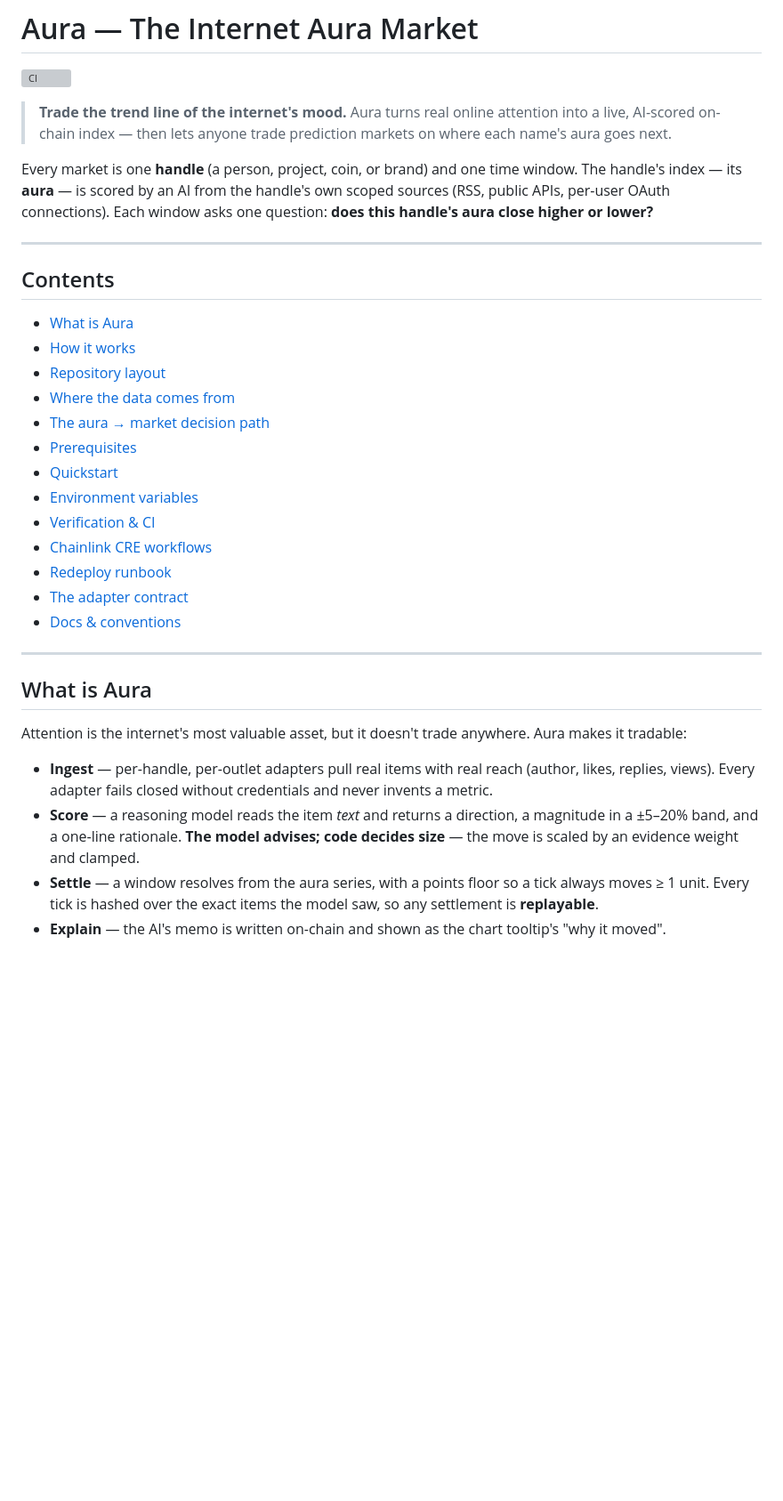
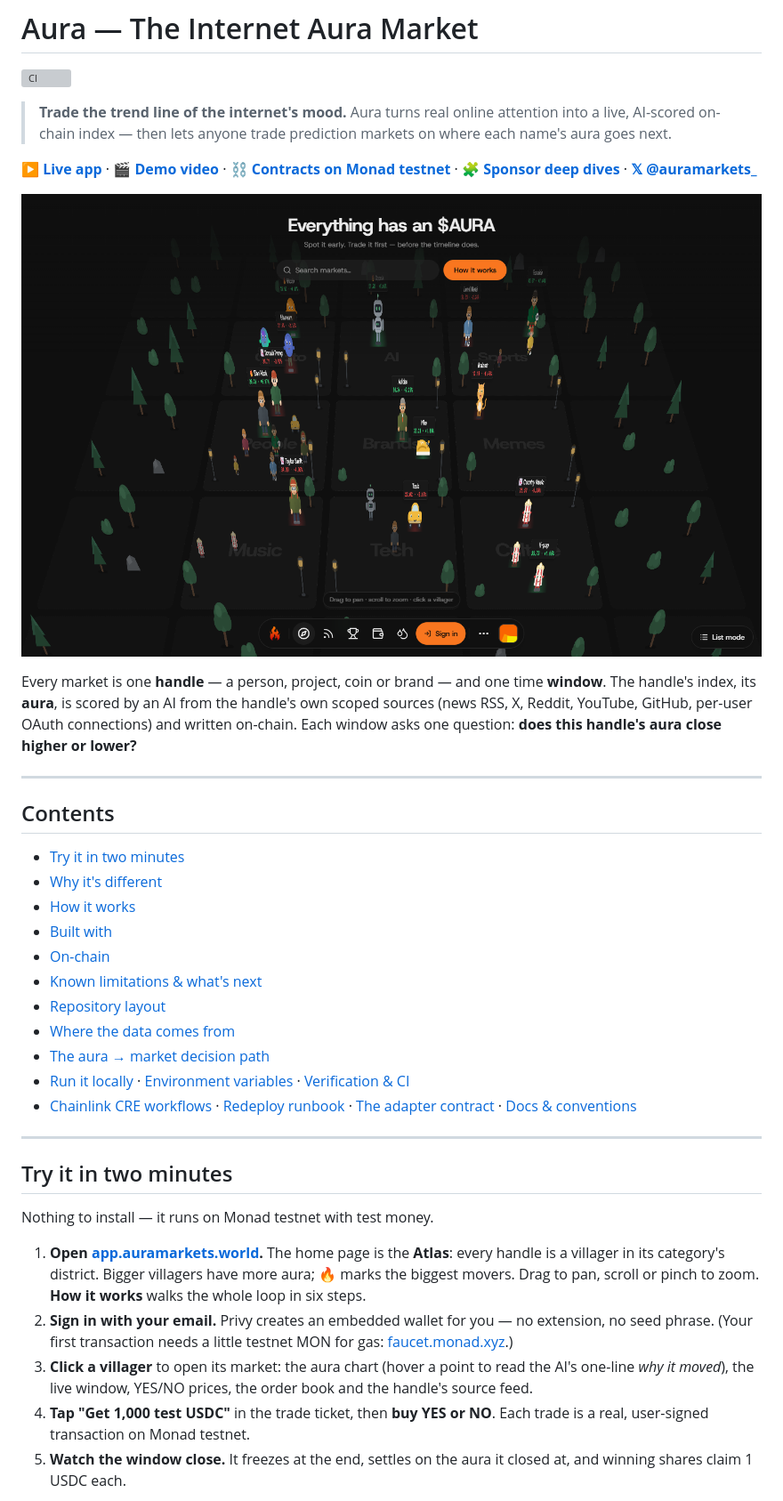
Before and after one commit to credibble/aura, a Markdown page: README.md, the part around one of its changes. Shown at 89% size. Rendered like a GitHub page; pictures changed too: docs/media/atlas.png (added); blank space fills up the shorter version; grey boxes are pictures that could not be loaded.

```diff
--- a/README.md
+++ b/README.md
@@ -6,44 +6,54 @@
 > Aura turns real online attention into a live, AI-scored on-chain index — then
 > lets anyone trade prediction markets on where each name's aura goes next.
 
-Every market is one **handle** (a person, project, coin, or brand) and one time
-window. The handle's index — its **aura** — is scored by an AI from the handle's
-own scoped sources (RSS, public APIs, per-user OAuth connections). Each window
-asks one question: **does this handle's aura close higher or lower?**
+**[▶ Live app](https://app.auramarkets.world)** ·
+**[🎬 Demo video](https://youtu.be/E2GSJJVkTLs)** ·
+**[⛓ Contracts on Monad testnet](#on-chain)** ·
+**[🧩 Sponsor deep dives](#built-with)** ·
+**[𝕏 @auramarkets_](https://x.com/auramarkets_)**
+
+![The Aura Atlas: every handle is a villager standing in its category's district, sized by its aura, with its index and move on a tag above its head](docs/media/atlas.png)
+
+Every market is one **handle** — a person, project, coin or brand — and one time
+**window**. The handle's index, its **aura**, is scored by an AI from the
+handle's own scoped sources (news RSS, X, Reddit, YouTube, GitHub, per-user OAuth
+connections) and written on-chain. Each window asks one question: **does this
+handle's aura close higher or lower?**
 
 ---
 
 ## Contents
 
-- [What is Aura](#what-is-aura)
+- [Try it in two minutes](#try-it-in-two-minutes)
+- [Why it's different](#why-its-different)
 - [How it works](#how-it-works)
+- [Built with](#built-with)
+- [On-chain](#on-chain)
+- [Known limitations & what's next](#known-limitations--whats-next)
 - [Repository layout](#repository-layout)
 - [Where the data comes from](#where-the-data-comes-from)
 - [The aura → market decision path](#the-aura--market-decision-path)
-- [Prerequisites](#prerequisites)
-- [Quickstart](#quickstart)
-- [Environment variables](#environment-variables)
-- [Verification & CI](#verification--ci)
-- [Chainlink CRE workflows](#chainlink-cre-workflows)
-- [Redeploy runbook](#redeploy-runbook)
-- [The adapter contract](#the-adapter-contract)
-- [Docs & conventions](#docs--conventions)
+- [Run it locally](#prerequisites) · [Environment variables](#environment-variables) · [Verification & CI](#verification--ci)
+- [Chainlink CRE workflows](#chainlink-cre-workflows) · [Redeploy runbook](#redeploy-runbook) · [The adapter contract](#the-adapter-contract) · [Docs & conventions](#docs--conventions)
 
 ---
 
-## What is Aura
+## Try it in two minutes
 
-Attention is the internet's most valuable asset, but it doesn't trade anywhere.
-Aura makes it tradable:
+Nothing to install — it runs on Monad testnet with test money.
 
-- **Ingest** — per-handle, per-outlet adapters pull real items with real reach
-  (author, likes, replies, views). Every adapter fails closed without
-  credentials and never invents a metric.
-- **Score** — a reasoning model reads the item *text* and returns a direction, a
-  magnitude in a ±5–20% band, and a one-line rationale. **The model advises; code
-  decides size** — the move is scaled by an evidence weight and clamped.
-- **Settle** — a window resolves from the aura series, with a points floor so a
-  tick always moves ≥ 1 unit. Every tick is hashed over the exact items the model
-  saw, so any settlement is **replayable**.
-- **Explain** — the AI's memo is written on-chain and shown as the chart tooltip's
-  "why it moved".
+1. **Open [app.auramarkets.world](https://app.auramarkets.world).** The home page
+   is the **Atlas**: every handle is a villager in its category's district. Bigger
+   villagers have more aura; 🔥 marks the biggest movers. Drag to pan, scroll or
+   pinch to zoom. **How it works** walks the whole loop in six steps.
+2. **Sign in with your email.** Privy creates an embedded wallet for you — no
+   extension, no seed phrase. (Your first transaction needs a little testnet MON
+   for gas: [faucet.monad.xyz](https://faucet.monad.xyz).)
+3. **Click a villager** to open its market: the aura chart (hover a point to read
+   the AI's one-line *why it moved*), the live window, YES/NO prices, the order
+   book and the handle's source feed.
+4. **Tap "Get 1,000 test USDC"** in the trade ticket, then **buy YES or NO**. Each
+   trade is a real, user-signed transaction on Monad testnet.
+5. **Watch the window close.** It freezes at the end, settles on the aura it closed
+   at, and winning shares claim 1 USDC each.
+
```
Also changed, not shown: other parts of README.md (+79 -13 lines), docs/media/how-it-works.png (added).
